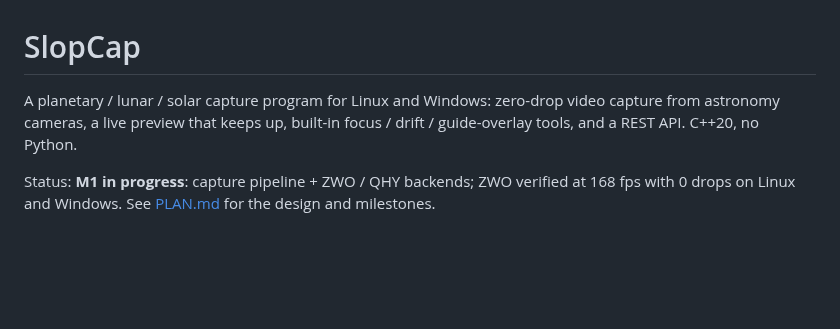
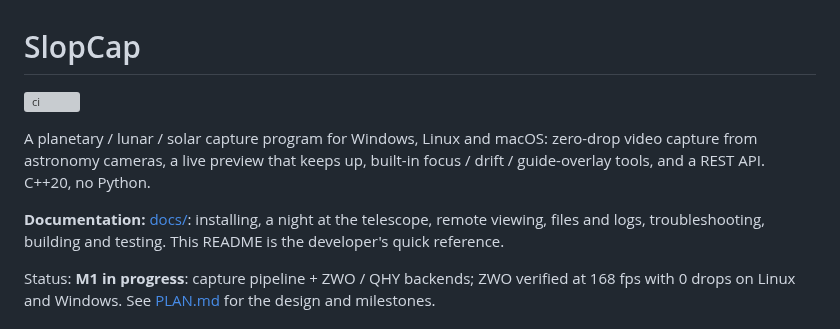
Before and after one commit to dmead/slopcap, a Markdown page: README.md, the part around the change. Drawn GitHub-style; blank space fills up the shorter version; grey boxes are pictures that could not be loaded.

```diff
--- a/README.md
+++ b/README.md
@@ -1,7 +1,12 @@
 # SlopCap
 
-A planetary / lunar / solar capture program for Linux and Windows: zero-drop video capture from astronomy cameras,
-a live preview that keeps up, built-in focus / drift / guide-overlay tools, and a REST API. C++20, no Python.
+[![ci](https://github.com/dmead/slopcap/actions/workflows/ci.yml/badge.svg)](https://github.com/dmead/slopcap/actions/workflows/ci.yml)
+
+A planetary / lunar / solar capture program for Windows, Linux and macOS: zero-drop video capture from astronomy
+cameras, a live preview that keeps up, built-in focus / drift / guide-overlay tools, and a REST API. C++20, no Python.
+
+**Documentation:** [docs/](docs/README.md): installing, a night at the telescope, remote viewing, files and logs,
+troubleshooting, building and testing. This README is the developer's quick reference.
 
 Status: **M1 in progress**: capture pipeline + ZWO / QHY backends; ZWO verified at 168 fps with 0 drops on Linux and Windows. See [PLAN.md](PLAN.md) for the design and milestones.
 
```
Also changed, not shown: docs/README.md (added, +30 -0 lines), docs/developing.md (added, +113 -0 lines), docs/files-and-logs.md (added, +61 -0 lines), docs/install.md (added, +82 -0 lines), docs/remote-viewing.md (added, +65 -0 lines), docs/troubleshooting.md (added, +67 -0 lines), docs/user-guide.md (added, +148 -0 lines), docs/images/main-window.png (added), 5 other files.
